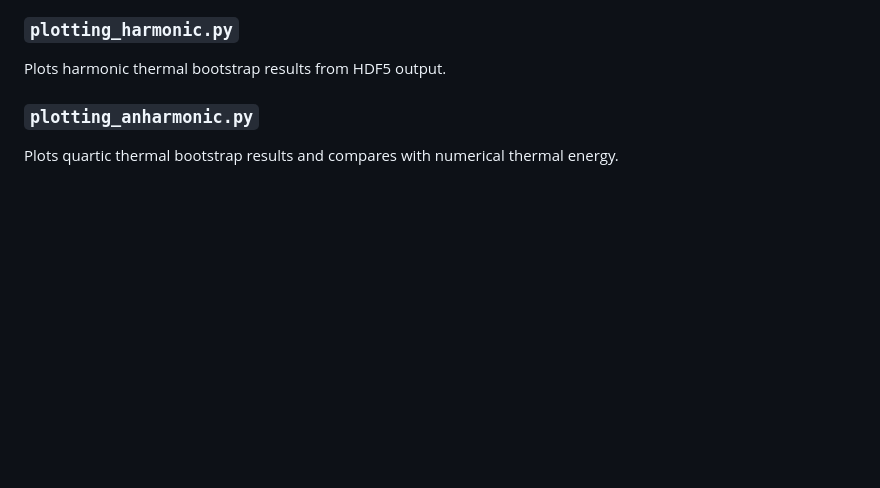
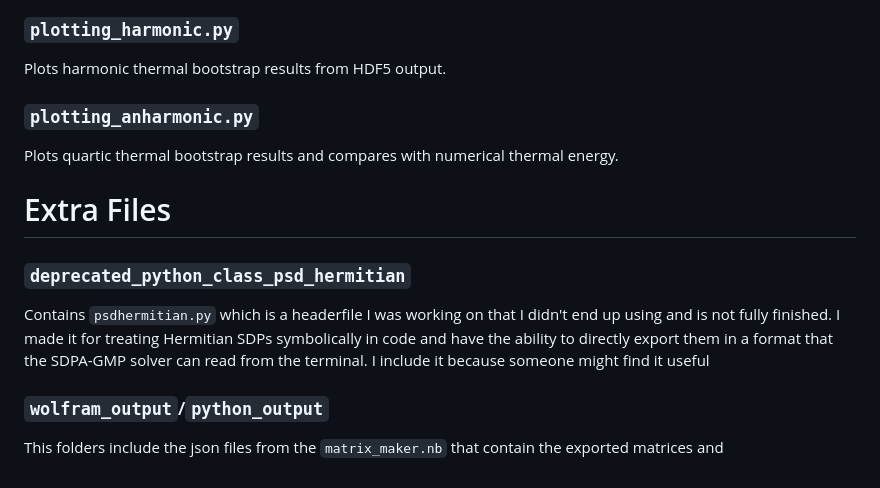
Before and after one commit to pripkand/master_thesis, a Markdown page: README.md, the part around the change. Rendered like a GitHub page; blank space fills up the shorter version.

```diff
--- a/README.md
+++ b/README.md
@@ -52,3 +52,11 @@ Plots harmonic thermal bootstrap results from HDF5 output.
 
 ### `plotting_anharmonic.py`
 Plots quartic thermal bootstrap results and compares with numerical thermal energy.
+
+# Extra Files
+
+### `deprecated_python_class_psd_hermitian`
+Contains `psdhermitian.py` which is a headerfile I was working on that I didn't end up using and is not fully finished. I made it for treating Hermitian SDPs symbolically in code and have the ability to directly export them in a format that the SDPA-GMP solver can read from the terminal. I include it because someone might find it useful
+
+### `wolfram_output`/`python_output`
+This folders include the json files from the `matrix_maker.nb` that contain the exported matrices and
```
